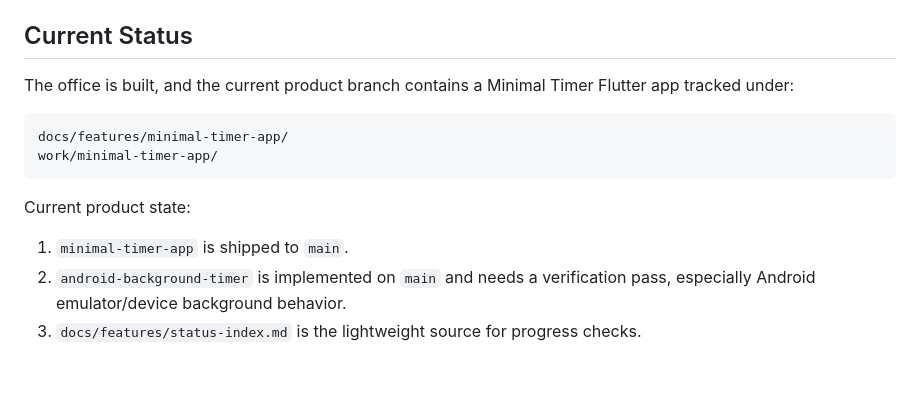
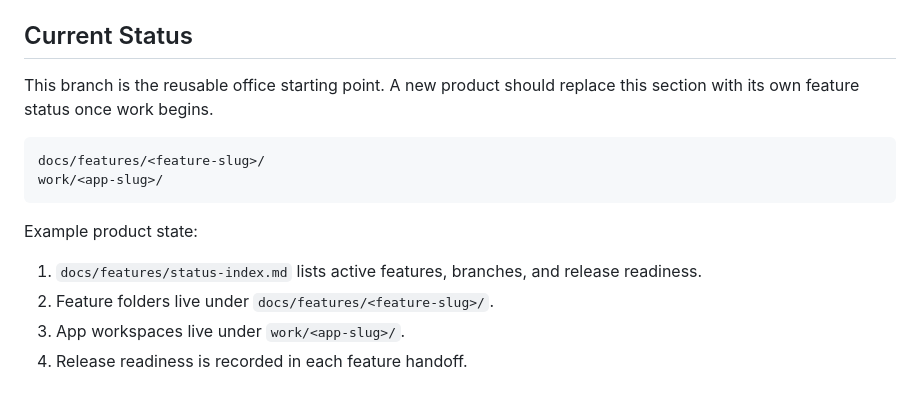
Before and after one commit to SafalFrom2050/ai-dev-team-flutter, a Markdown page: README.md, the part around the change. Drawn GitHub-style.

Commit message:
docs(org): make README status reusable

````diff
--- a/README.md
+++ b/README.md
@@ -396,18 +396,18 @@ Start here if you are visiting:
 
 ## Current Status
 
-The office is built, and the current product branch contains a Minimal Timer
-Flutter app tracked under:
+This branch is the reusable office starting point. A new product should replace
+this section with its own feature status once work begins.
 
 ```text
-docs/features/minimal-timer-app/
-work/minimal-timer-app/
+docs/features/<feature-slug>/
+work/<app-slug>/
 ```
 
-Current product state:
+Example product state:
 
-1. `minimal-timer-app` is shipped to `main`.
-2. `android-background-timer` is implemented on `main` and needs a verification
-   pass, especially Android emulator/device background behavior.
-3. `docs/features/status-index.md` is the lightweight source for progress
-   checks.
+1. `docs/features/status-index.md` lists active features, branches, and release
+   readiness.
+2. Feature folders live under `docs/features/<feature-slug>/`.
+3. App workspaces live under `work/<app-slug>/`.
+4. Release readiness is recorded in each feature handoff.
````
Also changed, not shown: CEO_OVERVIEW.md (+1 -0 lines).
